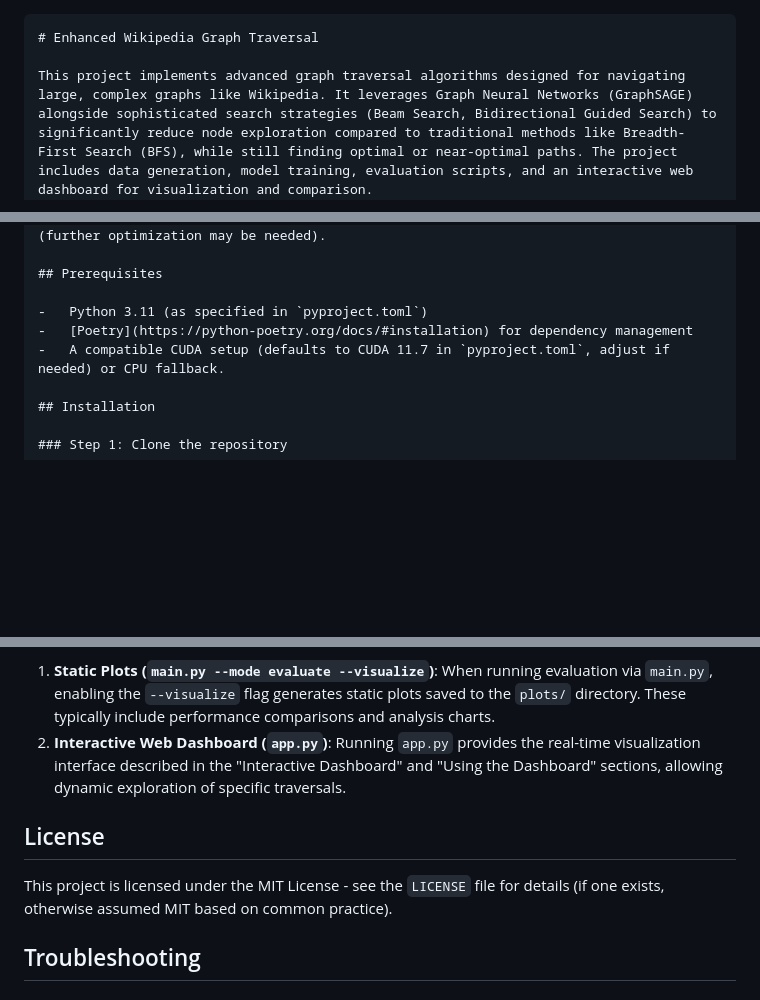
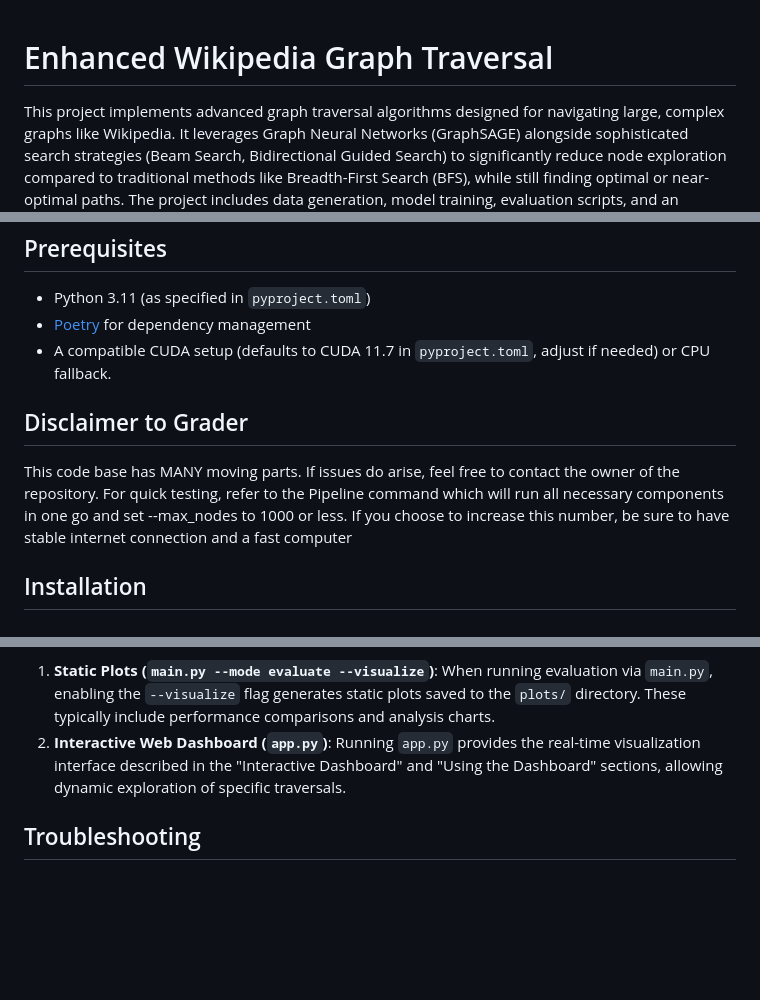
Before and after one commit to BonelessWater/WikiRaceGNN, a Markdown page: README.md, 3 parts joined by grey strips. GitHub-like rendering; blank space fills up the shorter version.

````diff
--- a/README.md
+++ b/README.md
@@ -1,4 +1,3 @@
-```markdown
 # Enhanced Wikipedia Graph Traversal
 
 This project implements advanced graph traversal algorithms designed for navigating large, complex graphs like Wikipedia. It leverages Graph Neural Networks (GraphSAGE) alongside sophisticated search strategies (Beam Search, Bidirectional Guided Search) to significantly reduce node exploration compared to traditional methods like Breadth-First Search (BFS), while still finding optimal or near-optimal paths. The project includes data generation, model training, evaluation scripts, and an interactive web dashboard for visualization and comparison.
@@ -19,6 +18,13 @@ This project implements advanced graph traversal algorithms designed for navigat
 -   Python 3.11 (as specified in `pyproject.toml`)
 -   [Poetry](https://python-poetry.org/docs/#installation) for dependency management
 -   A compatible CUDA setup (defaults to CUDA 11.7 in `pyproject.toml`, adjust if needed) or CPU fallback.
+
+## Disclaimer to Grader
+
+This code base has MANY moving parts. If issues do arise, feel free to contact the owner of the repository.
+For quick testing, refer to the Pipeline command which will run all necessary components in one go and set
+--max_nodes to 1000 or less. If you choose to increase this number, be sure to have stable internet connection
+and a fast computer
 
 ## Installation
 
@@ -228,10 +234,6 @@ The project offers two main visualization modes:
 1.  **Static Plots (`main.py --mode evaluate --visualize`)**: When running evaluation via `main.py`, enabling the `--visualize` flag generates static plots saved to the `plots/` directory. These typically include performance comparisons and analysis charts.
 2.  **Interactive Web Dashboard (`app.py`)**: Running `app.py` provides the real-time visualization interface described in the "Interactive Dashboard" and "Using the Dashboard" sections, allowing dynamic exploration of specific traversals.
 
-## License
-
-This project is licensed under the MIT License - see the `LICENSE` file for details (if one exists, otherwise assumed MIT based on common practice).
-
 ## Troubleshooting
 
 ### Dependency/Installation Issues
````
Also changed, not shown: other parts of README.md (+18 -19 lines).
